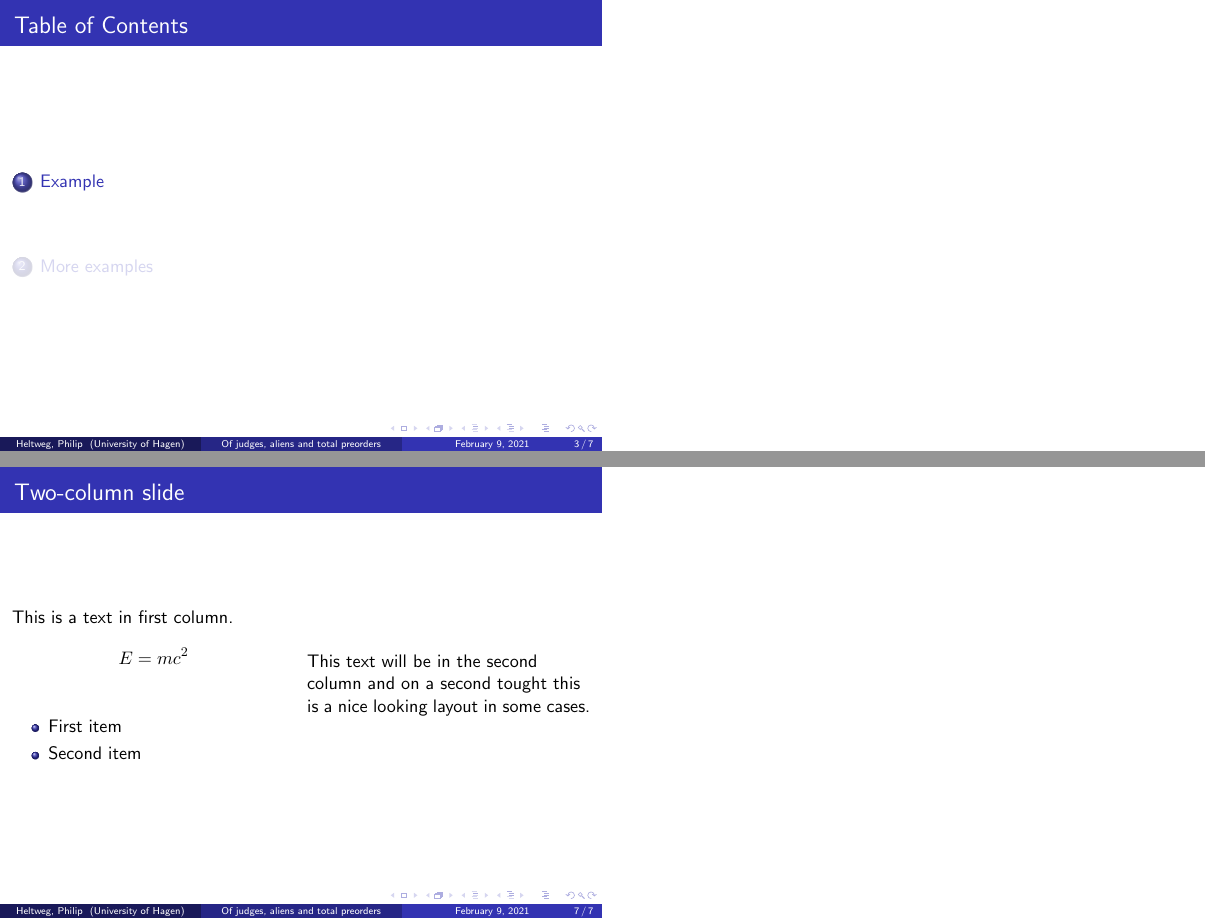
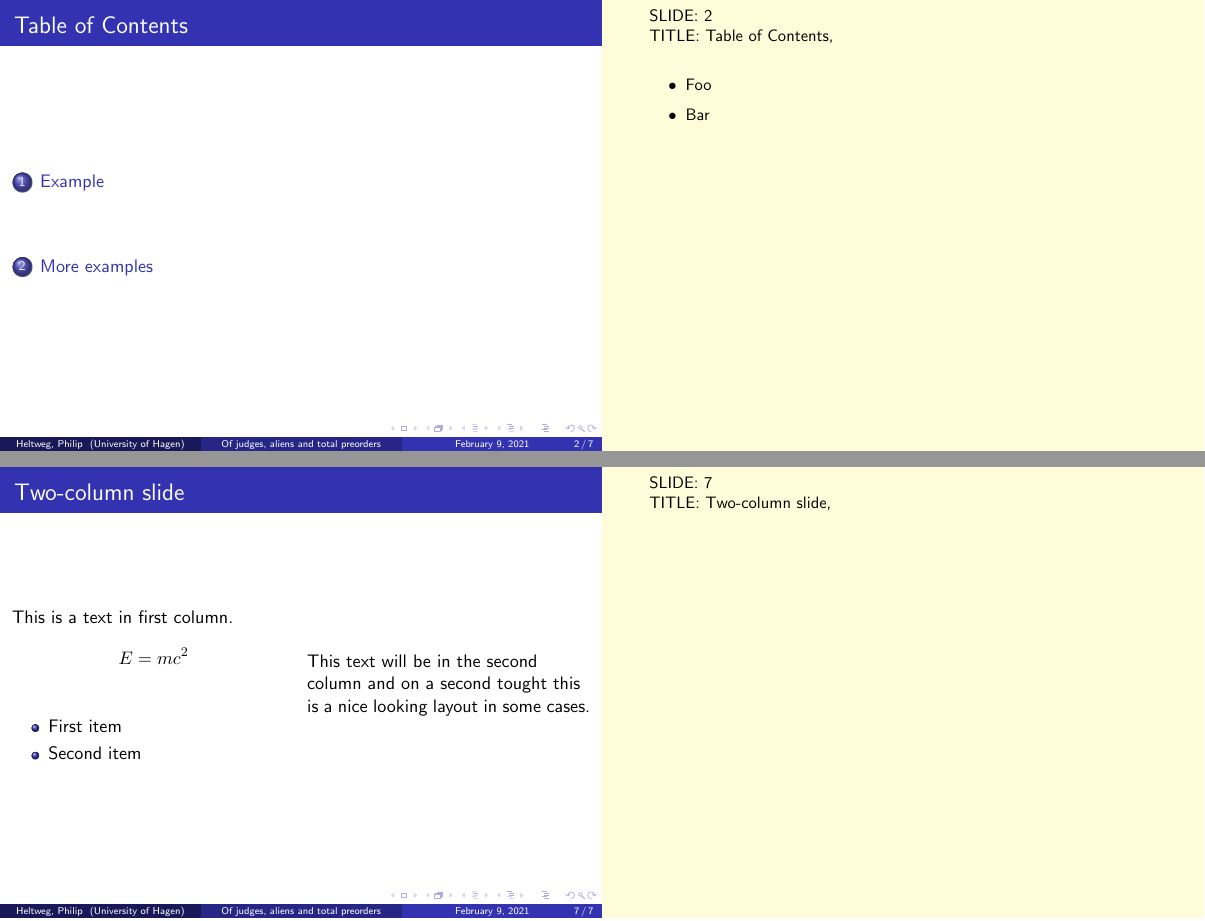
Before and after one commit to rhazn/master-seminar, LaTeX slides (presentation/1901_3230880_philip_heltweg_presentation.tex): pages 3 and 7 of 7 before the commit and pages 2 and 7 of 7 after it, joined at a grey line. Compiled offline with pdfLaTeX.

Commit message:
feat: beamer notes setup

```diff
--- a/presentation/1901_3230880_philip_heltweg_presentation.tex
+++ b/presentation/1901_3230880_philip_heltweg_presentation.tex
@@ -19,3 +29,9 @@
+	SLIDE: \insertframenumber\\
+	TITLE: \insertframetitle,
+
+	\insertnote
+
+}
 
 \AtBeginSection[]
 {
@@ -36,6 +52,13 @@
 \begin{frame}
     \frametitle{Table of Contents}
     \tableofcontents
+
+    \note{
+        \begin{itemize}
+            \item Foo
+            \item Bar
+        \end{itemize}
+    }
 \end{frame}
 
 \section{Example}
```
Also changed, not shown: presentation/1901_3230880_philip_heltweg_presentation.tex (10 more changed lines).
